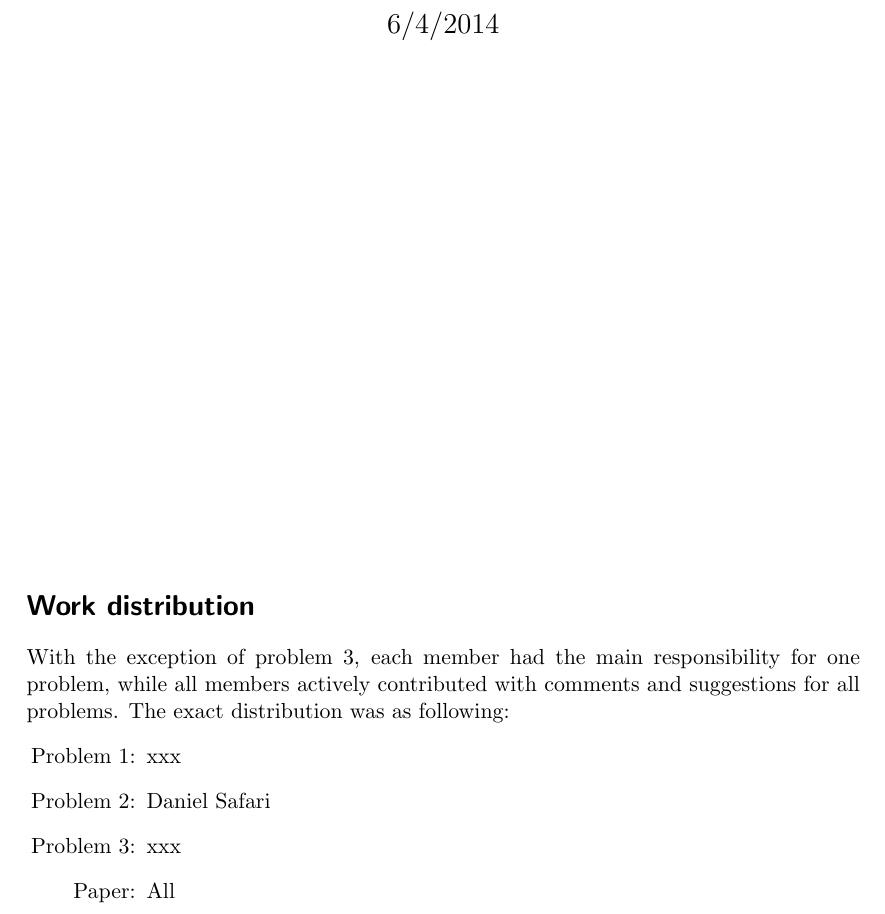
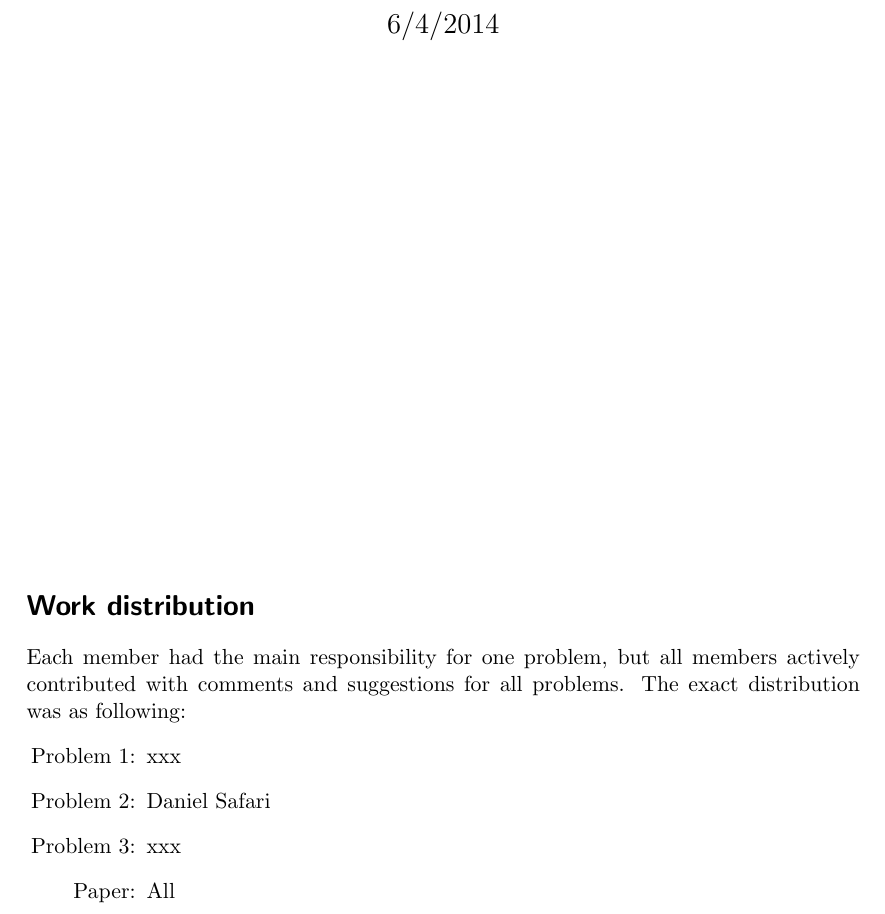
Before and after one commit to Toucanfan/indlprog, a LaTeX document (Aflevering-4/Aflevering-4.tex): part of page 1 of 3, cut so that both start at the same text. Compiled offline with pdfLaTeX.

Commit message:
distribution text removal

```diff
--- a/Aflevering-4/Aflevering-4.tex
+++ b/Aflevering-4/Aflevering-4.tex
@@ -38,9 +38,9 @@
 \vfill
 \section*{Work distribution}
 
-With the exception of problem 3, each member had the main responsibility for one problem, while all members
-actively contributed with comments and suggestions for all problems. The
-exact distribution was as following:
+Each member had the main responsibility for one problem, but all members
+actively contributed with comments and suggestions for all problems.
+The exact distribution was as following:
 \begin{itemize}
 \setlength{\itemindent}{3em}
 \item[Problem 1:] xxx
```
